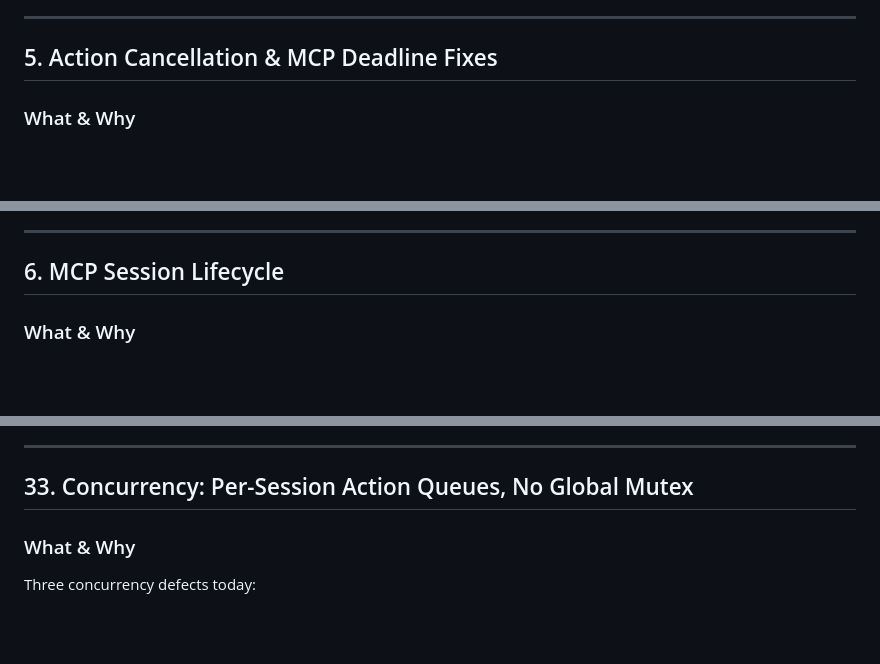
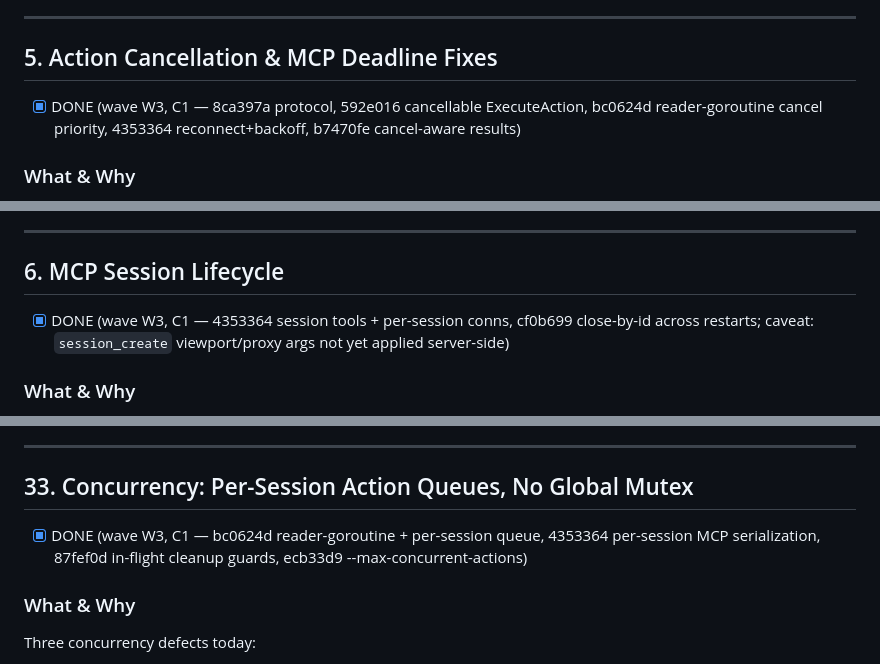
Before and after one commit to Strife-cyber/scratchpad, a Markdown page: docs/improvement-plan.md, 3 parts joined by grey strips. GitHub-like rendering; blank space fills up the shorter version.

```diff
--- a/docs/improvement-plan.md
+++ b/docs/improvement-plan.md
@@ -210,6 +210,8 @@ Playwright's defining reliability feature is **web-first assertions**: `expect(l
 
 ## 5. Action Cancellation & MCP Deadline Fixes
 
+- [x] DONE (wave W3, C1 — 8ca397a protocol, 592e016 cancellable ExecuteAction, bc0624d reader-goroutine cancel priority, 4353364 reconnect+backoff, b7470fe cancel-aware results)
+
 ### What & Why
 
 The MCP bridge sets a **hard 60s read deadline** (`mcp/server.go:302`), yet `wait` can legitimately run longer — so a slow page kills the MCP connection with no way to recover. Worse, there is **no cancellation path at all**: if an agent starts a `wait network_idle` or an infinite-scroll loop, nothing can stop it except killing the session. The WS server also blocks on `ReadMessage` while an action runs, so a second message (including a cancel) is queued behind the long action.
@@ -241,6 +243,8 @@ The fix: per-action `context` cancellation exposed as a first-class protocol mes
 ---
 
 ## 6. MCP Session Lifecycle
+
+- [x] DONE (wave W3, C1 — 4353364 session tools + per-session conns, cf0b699 close-by-id across restarts; caveat: `session_create` viewport/proxy args not yet applied server-side)
 
 ### What & Why
 
@@ -1049,6 +1053,8 @@ Real workflows cross platforms: "log in on the web, verify the push notification
 
 ## 33. Concurrency: Per-Session Action Queues, No Global Mutex
 
+- [x] DONE (wave W3, C1 — bc0624d reader-goroutine + per-session queue, 4353364 per-session MCP serialization, 87fef0d in-flight cleanup guards, ecb33d9 --max-concurrent-actions)
+
 ### What & Why
 
 Three concurrency defects today:
```
Also changed, not shown: checkpoints/wave-03.md (added, +49 -0 lines).
